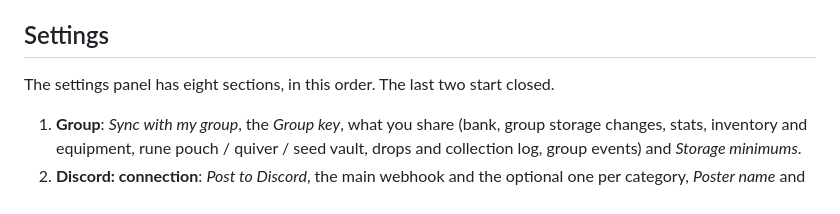
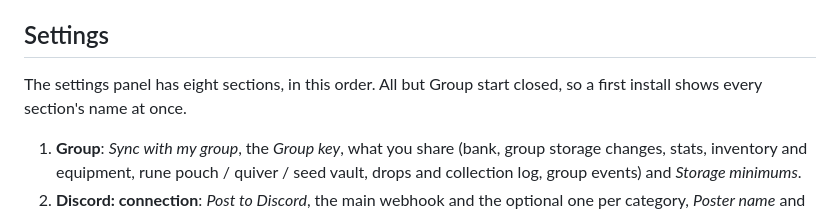
Before and after one commit to VinnyVanGogh/group-ironman-plugin, a Markdown page: SETUP.md, the part around the change. GitHub-like rendering.

```diff
--- a/SETUP.md
+++ b/SETUP.md
@@ -13,8 +13,8 @@ plugin is, see the [README](README.md).
 
 ## Settings
 
-The settings panel has eight sections, in this order. The last two start
-closed.
+The settings panel has eight sections, in this order. All but Group start
+closed, so a first install shows every section's name at once.
 
 1. **Group**: *Sync with my group*, the *Group key*, what you share (bank,
    group storage changes, stats, inventory and equipment, rune pouch / quiver /
```
Also changed, not shown: CHANGELOG.md (+7 -0 lines), README.md (+1 -1 lines), docs/images/settings-discord-how-to-post.png, 2 other files.
